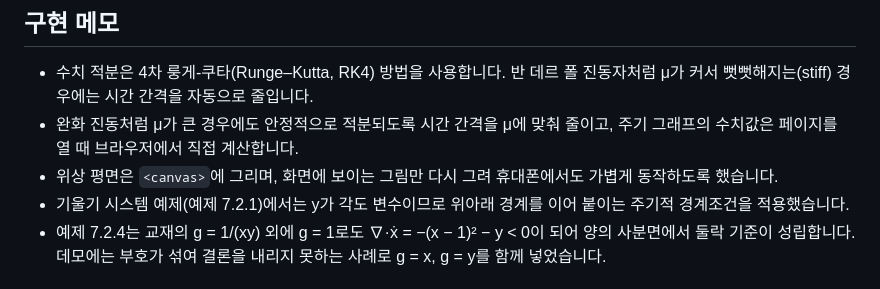
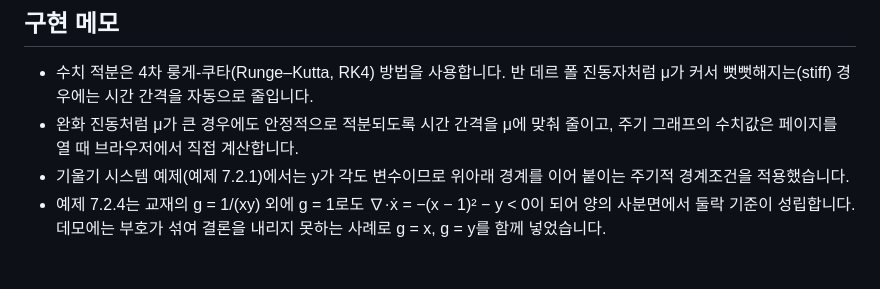
Before and after one commit to lshlj82/nonlinear-dynamics-summer-school, a Markdown page: README.md, the part around the change. Drawn GitHub-style.

```diff
--- a/README.md
+++ b/README.md
@@ -51,7 +51,6 @@ python3 -m http.server 8000
 
 - 수치 적분은 4차 룽게-쿠타(Runge–Kutta, RK4) 방법을 사용합니다. 반 데르 폴 진동자처럼 μ가 커서 뻣뻣해지는(stiff) 경우에는 시간 간격을 자동으로 줄입니다.
 - 완화 진동처럼 μ가 큰 경우에도 안정적으로 적분되도록 시간 간격을 μ에 맞춰 줄이고, 주기 그래프의 수치값은 페이지를 열 때 브라우저에서 직접 계산합니다.
-- 위상 평면은 `<canvas>`에 그리며, 화면에 보이는 그림만 다시 그려 휴대폰에서도 가볍게 동작하도록 했습니다.
 - 기울기 시스템 예제(예제 7.2.1)에서는 y가 각도 변수이므로 위아래 경계를 이어 붙이는 주기적 경계조건을 적용했습니다.
 - 예제 7.2.4는 교재의 g = 1/(xy) 외에 g = 1로도 ∇·ẋ = −(x − 1)² − y < 0이 되어 양의 사분면에서 둘락 기준이 성립합니다. 데모에는 부호가 섞여 결론을 내리지 못하는 사례로 g = x, g = y를 함께 넣었습니다.
 
```
